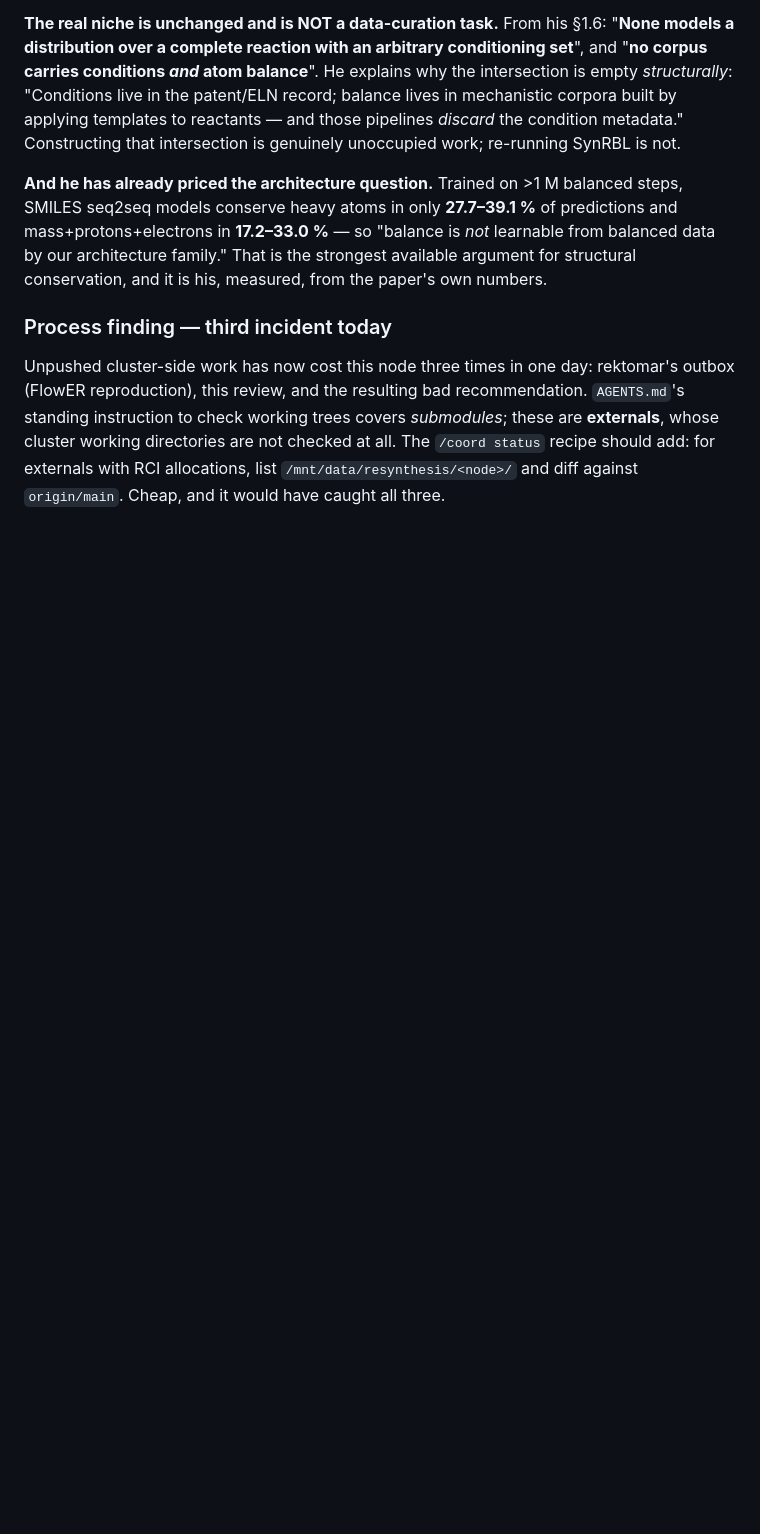
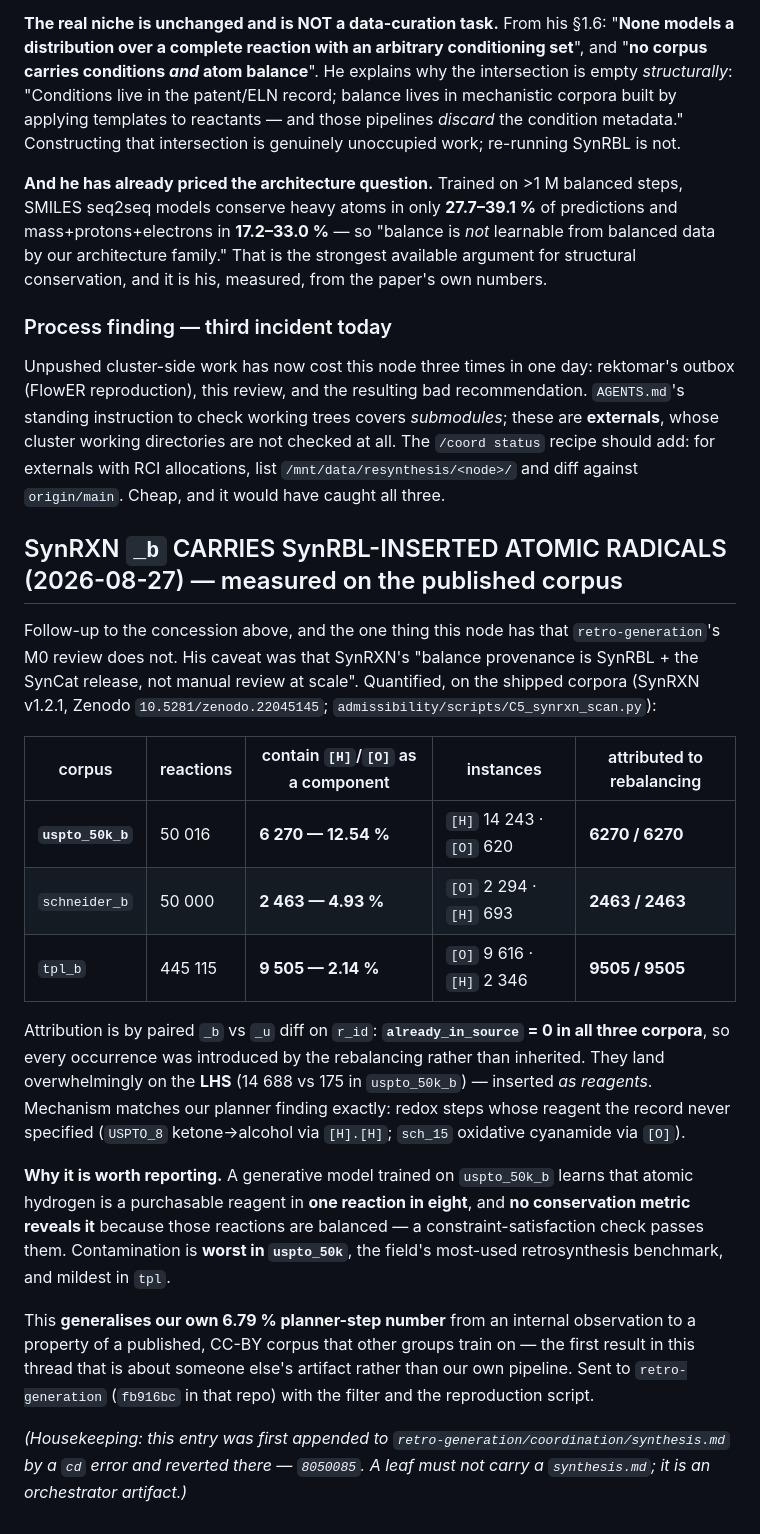
Before and after one commit to smidl/Chemie, a Markdown page: coordination/synthesis.md, the part around the change. Drawn GitHub-style; blank space fills up the shorter version.

Commit message:
measure: SynRXN _b atomic-radical contamination, 2.1-12.5%, 100% attributed to rebalancing
Generalises our 6.79% planner-step finding to a published CC-BY corpus other
groups train on. Worst in uspto_50k (12.54%), the field's most-used benchmark.
Sent to retro-generation with the filter and reproduction script.

Co-Authored-By: Claude Opus 5 (1M context) <noreply@anthropic.com>

```diff
--- a/coordination/synthesis.md
+++ b/coordination/synthesis.md
@@ -1734,3 +1734,36 @@ to check working trees covers *submodules*; these are **externals**, whose clust
 are not checked at all. The `/coord status` recipe should add: for externals with RCI allocations, list
 `/mnt/data/resynthesis/<node>/` and diff against `origin/main`. Cheap, and it would have caught all
 three.
+
+## SynRXN `_b` CARRIES SynRBL-INSERTED ATOMIC RADICALS (2026-08-27) — measured on the published corpus
+
+Follow-up to the concession above, and the one thing this node has that `retro-generation`'s M0 review
+does not. His caveat was that SynRXN's "balance provenance is SynRBL + the SynCat release, not manual
+review at scale". Quantified, on the shipped corpora (SynRXN v1.2.1, Zenodo
+`10.5281/zenodo.22045145`; `admissibility/scripts/C5_synrxn_scan.py`):
+
+| corpus | reactions | contain `[H]`/`[O]` as a component | instances | attributed to rebalancing |
+|---|---|---|---|---|
+| **`uspto_50k_b`** | 50 016 | **6 270 — 12.54 %** | `[H]` 14 243 · `[O]` 620 | **6270 / 6270** |
+| `schneider_b` | 50 000 | **2 463 — 4.93 %** | `[O]` 2 294 · `[H]` 693 | **2463 / 2463** |
+| `tpl_b` | 445 115 | **9 505 — 2.14 %** | `[O]` 9 616 · `[H]` 2 346 | **9505 / 9505** |
+
+Attribution is by paired `_b` vs `_u` diff on `r_id`: **`already_in_source` = 0 in all three corpora**,
+so every occurrence was introduced by the rebalancing rather than inherited. They land overwhelmingly
+on the **LHS** (14 688 vs 175 in `uspto_50k_b`) — inserted *as reagents*. Mechanism matches our planner
+finding exactly: redox steps whose reagent the record never specified (`USPTO_8` ketone→alcohol via
+`[H].[H]`; `sch_15` oxidative cyanamide via `[O]`).
+
+**Why it is worth reporting.** A generative model trained on `uspto_50k_b` learns that atomic hydrogen
+is a purchasable reagent in **one reaction in eight**, and **no conservation metric reveals it** because
+those reactions are balanced — a constraint-satisfaction check passes them. Contamination is **worst in
+`uspto_50k`**, the field's most-used retrosynthesis benchmark, and mildest in `tpl`.
+
+This **generalises our own 6.79 % planner-step number** from an internal observation to a property of a
+published, CC-BY corpus that other groups train on — the first result in this thread that is about
+someone else's artifact rather than our own pipeline. Sent to `retro-generation` (`fb916bc` in that
+repo) with the filter and the reproduction script.
+
+*(Housekeeping: this entry was first appended to `retro-generation/coordination/synthesis.md` by a
+`cd` error and reverted there — `8050085`. A leaf must not carry a `synthesis.md`; it is an
+orchestrator artifact.)*
```
